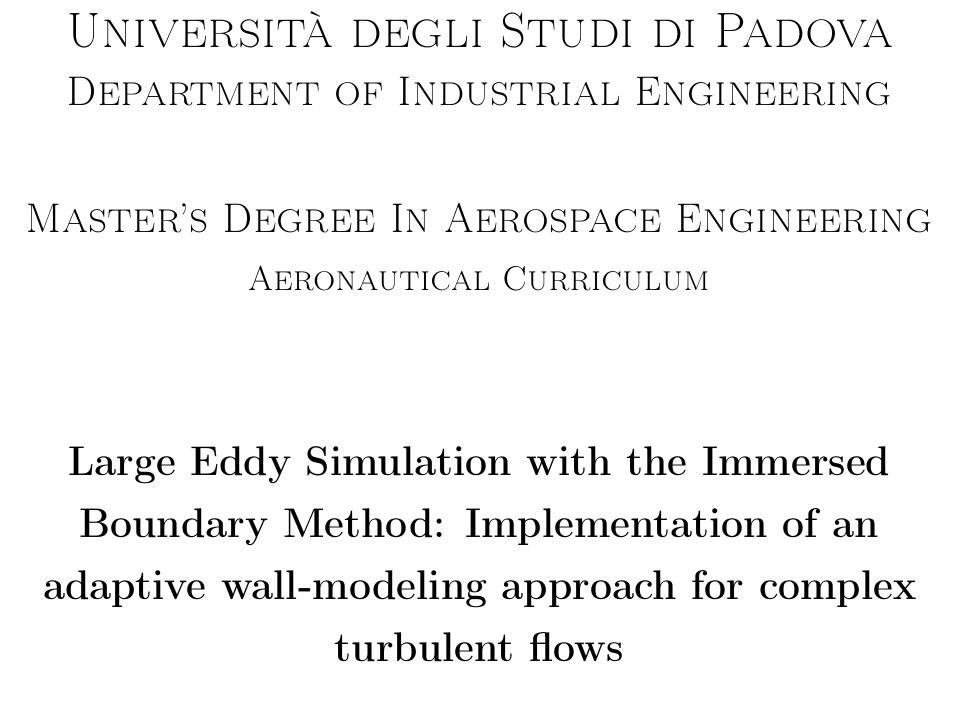
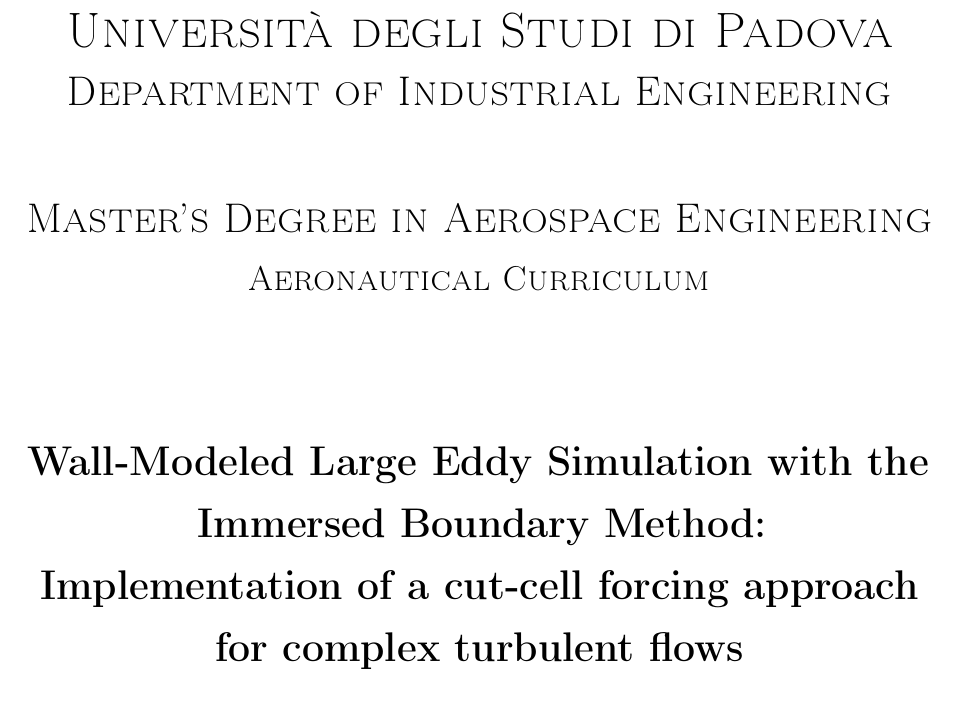
Before and after one commit to emanuele-cason/master-thesis, a LaTeX thesis (main.tex): part of page 1 of 99, cut so that both start at the same text. Compiled offline with pdfLaTeX.

Commit message:
Title updated, compression of some images, PDF/A conversion.

```diff
--- a/main.tex
+++ b/main.tex
@@ -28,6 +28,7 @@
 \usepackage[T1]{fontenc}
 \usepackage{zi4}
 \usepackage{fancyhdr}
+\usepackage[a-2b]{pdfx}
 
 \tcbuselibrary{skins, breakable}
 
@@ -147,13 +148,13 @@
 		\vspace{0.4cm}
 		\textsc{\LARGE Department of Industrial Engineering}\\
 		\vspace{1.6cm}
-		\textsc{\LARGE Master's Degree In Aerospace Engineering}\\
+		\textsc{\LARGE Master's Degree in Aerospace Engineering}\\
 		\vspace{0.4cm}
 		\textsc{\Large Aeronautical Curriculum}\\
 		\vfill
 
 		{ \LARGE \bfseries
-			Large Eddy Simulation with the Immersed Boundary Method: Implementation of an adaptive wall-modeling approach for complex turbulent flows
+			Wall-Modeled Large Eddy Simulation with the Immersed Boundary Method:\\Implementation of a cut-cell forcing approach for complex turbulent flows
 			\par
 		}
 
```
Also changed, not shown: img/A320/front-right.png, img/A320/front-top-right.png, img/A320/front.png, 9 other files.
